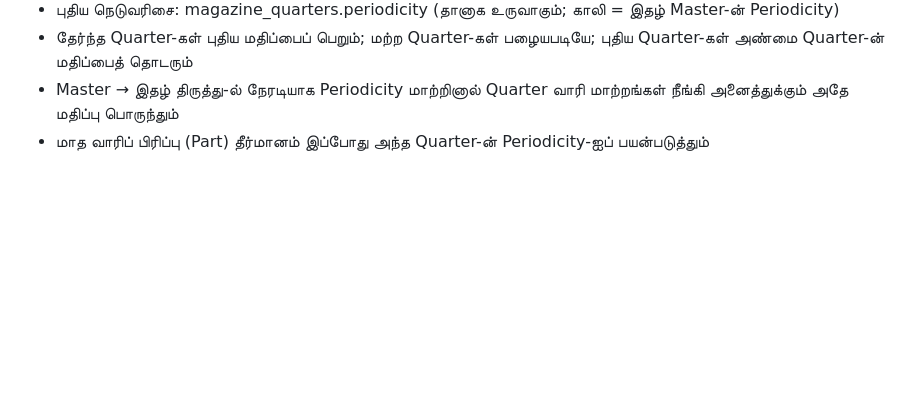
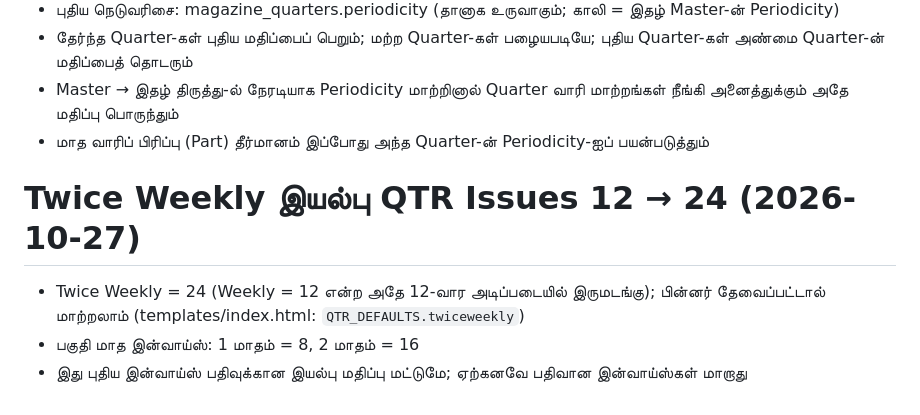
Before and after one commit to dlodindigul1-cell/periodicalpayments, a Markdown page: CHANGELOG_PERIODICITY.md, the part around the change. GitHub-like rendering; blank space fills up the shorter version.

```diff
--- a/CHANGELOG_PERIODICITY.md
+++ b/CHANGELOG_PERIODICITY.md
@@ -23,3 +23,9 @@
 - தேர்ந்த Quarter-கள் புதிய மதிப்பைப் பெறும்; மற்ற Quarter-கள் பழையபடியே; புதிய Quarter-கள் அண்மை Quarter-ன் மதிப்பைத் தொடரும்
 - Master → இதழ் திருத்து-ல் நேரடியாக Periodicity மாற்றினால் Quarter வாரி மாற்றங்கள் நீங்கி அனைத்துக்கும் அதே மதிப்பு பொருந்தும்
 - மாத வாரிப் பிரிப்பு (Part) தீர்மானம் இப்போது அந்த Quarter-ன் Periodicity-ஐப் பயன்படுத்தும்
+
+# Twice Weekly இயல்பு QTR Issues 12 → 24 (2026-10-27)
+
+- Twice Weekly = 24 (Weekly = 12 என்ற அதே 12-வார அடிப்படையில் இருமடங்கு); பின்னர் தேவைப்பட்டால் மாற்றலாம் (templates/index.html: `QTR_DEFAULTS.twiceweekly`)
+- பகுதி மாத இன்வாய்ஸ்: 1 மாதம் = 8, 2 மாதம் = 16
+- இது புதிய இன்வாய்ஸ் பதிவுக்கான இயல்பு மதிப்பு மட்டுமே; ஏற்கனவே பதிவான இன்வாய்ஸ்கள் மாறாது
```
